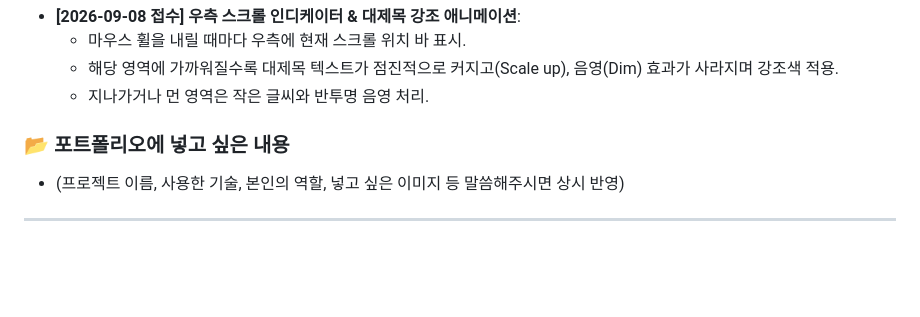
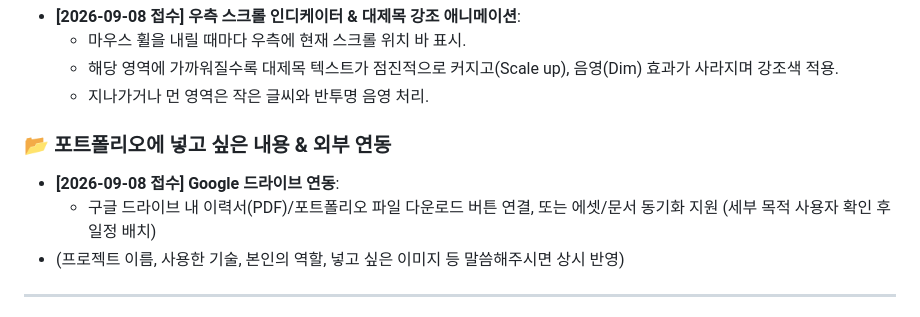
Before and after one commit to starcastleJIN/starcastleJIN.github.io, a Markdown page: TODO.md, the part around the change. GitHub-like rendering; blank space fills up the shorter version.

Commit message:
docs: add Google Drive integration to TODO backlog

```diff
--- a/TODO.md
+++ b/TODO.md
@@ -36,7 +36,9 @@
   - 해당 영역에 가까워질수록 대제목 텍스트가 점진적으로 커지고(Scale up), 음영(Dim) 효과가 사라지며 강조색 적용.
   - 지나가거나 먼 영역은 작은 글씨와 반투명 음영 처리.
 
-### 📂 포트폴리오에 넣고 싶은 내용
+### 📂 포트폴리오에 넣고 싶은 내용 & 외부 연동
+- **[2026-09-08 접수] Google 드라이브 연동**:
+  - 구글 드라이브 내 이력서(PDF)/포트폴리오 파일 다운로드 버튼 연결, 또는 에셋/문서 동기화 지원 (세부 목적 사용자 확인 후 일정 배치)
 - (프로젝트 이름, 사용한 기술, 본인의 역할, 넣고 싶은 이미지 등 말씀해주시면 상시 반영)
 
 ---
```
